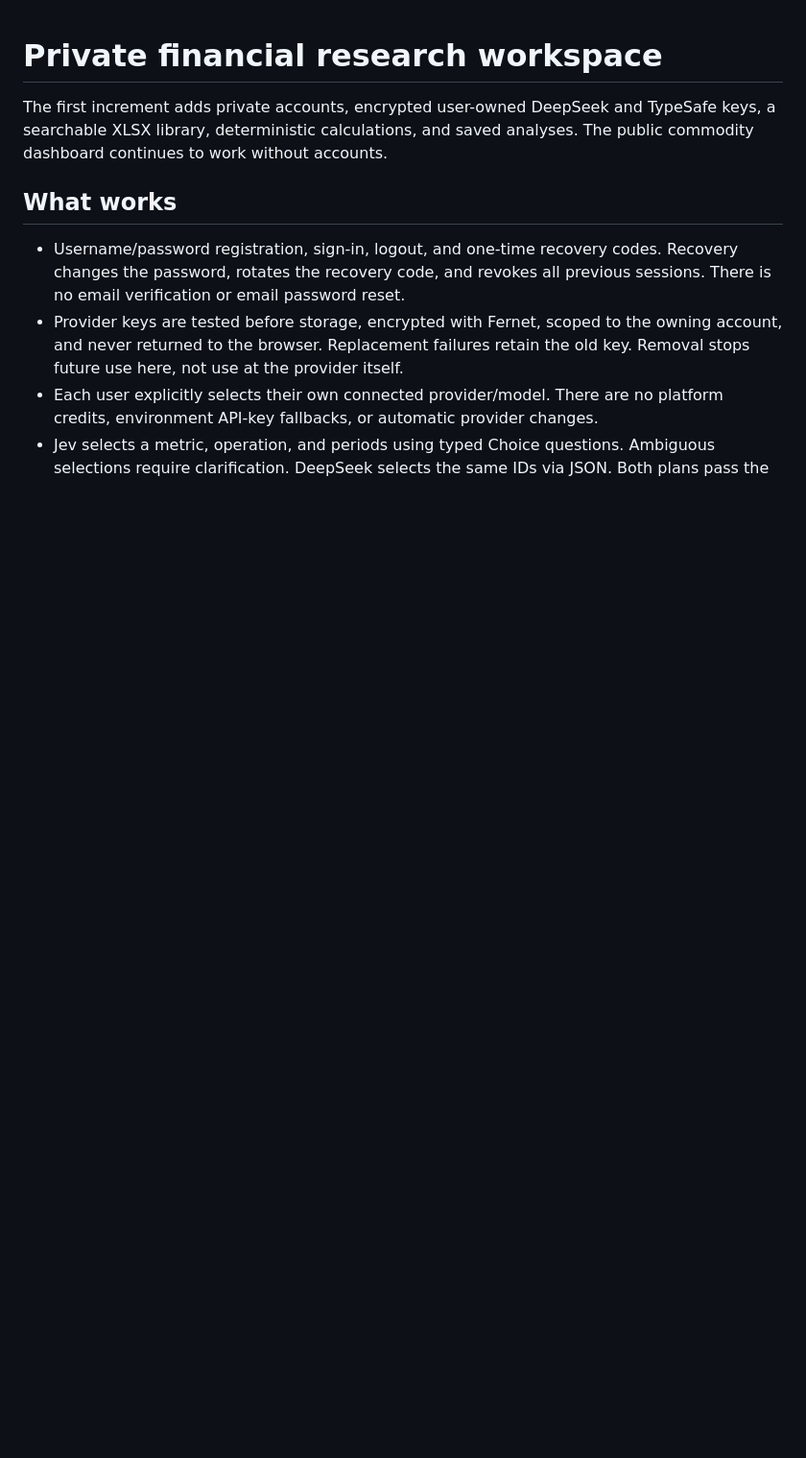
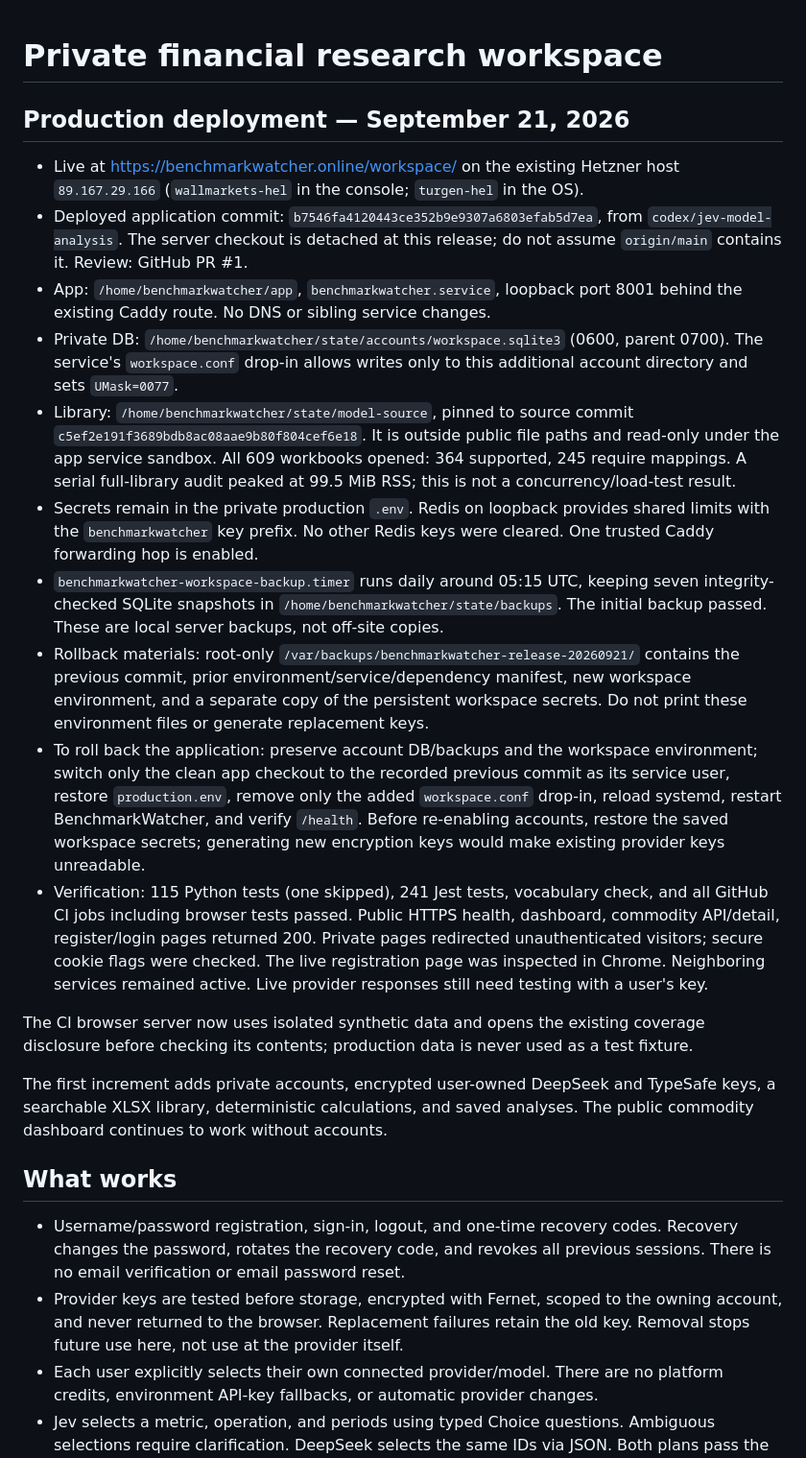
Before and after one commit to alikatgh/benchmarkwatcher, a Markdown page: docs/AI_WORKSPACE.md, the part around the change. Shown at 96% size. GitHub-like rendering; blank space fills up the shorter version.

Commit message:
Record verified Hetzner workspace release and rollback paths

```diff
--- a/docs/AI_WORKSPACE.md
+++ b/docs/AI_WORKSPACE.md
@@ -1,4 +1,48 @@
 # Private financial research workspace
+
+## Production deployment — September 21, 2026
+
+- Live at https://benchmarkwatcher.online/workspace/ on the existing Hetzner
+  host `89.167.29.166` (`wallmarkets-hel` in the console; `turgen-hel` in the OS).
+- Deployed application commit: `b7546fa4120443ce352b9e9307a6803efab5d7ea`, from
+  `codex/jev-model-analysis`. The server checkout is detached at this release;
+  do not assume `origin/main` contains it. Review: GitHub PR #1.
+- App: `/home/benchmarkwatcher/app`, `benchmarkwatcher.service`, loopback port
+  8001 behind the existing Caddy route. No DNS or sibling service changes.
+- Private DB: `/home/benchmarkwatcher/state/accounts/workspace.sqlite3` (0600,
+  parent 0700). The service's `workspace.conf` drop-in allows writes only to this
+  additional account directory and sets `UMask=0077`.
+- Library: `/home/benchmarkwatcher/state/model-source`, pinned to source commit
+  `c5ef2e191f3689bdb8ac08aae9b80f804cef6e18`. It is outside public file paths and
+  read-only under the app service sandbox. All 609 workbooks opened: 364 supported,
+  245 require mappings. A serial full-library audit peaked at 99.5 MiB RSS;
+  this is not a concurrency/load-test result.
+- Secrets remain in the private production `.env`. Redis on loopback provides
+  shared limits with the `benchmarkwatcher` key prefix. No other Redis keys were
+  cleared. One trusted Caddy forwarding hop is enabled.
+- `benchmarkwatcher-workspace-backup.timer` runs daily around 05:15 UTC, keeping
+  seven integrity-checked SQLite snapshots in `/home/benchmarkwatcher/state/backups`.
+  The initial backup passed. These are local server backups, not off-site copies.
+- Rollback materials: root-only `/var/backups/benchmarkwatcher-release-20260921/`
+  contains the previous commit, prior environment/service/dependency manifest,
+  new workspace environment, and a separate copy of the persistent workspace
+  secrets. Do not print these environment files or generate replacement keys.
+- To roll back the application: preserve account DB/backups and the workspace
+  environment; switch only the clean app checkout to the recorded previous
+  commit as its service user, restore `production.env`, remove only the added
+  `workspace.conf` drop-in, reload systemd, restart BenchmarkWatcher, and verify
+  `/health`. Before re-enabling accounts, restore the saved workspace secrets;
+  generating new encryption keys would make existing provider keys unreadable.
+- Verification: 115 Python tests (one skipped), 241 Jest tests, vocabulary check,
+  and all GitHub CI jobs including browser tests passed. Public HTTPS health,
+  dashboard, commodity API/detail, register/login pages returned 200. Private
+  pages redirected unauthenticated visitors; secure cookie flags were checked.
+  The live registration page was inspected in Chrome. Neighboring services
+  remained active. Live provider responses still need testing with a user's key.
+
+The CI browser server now uses isolated synthetic data and opens the existing
+coverage disclosure before checking its contents; production data is never used
+as a test fixture.
 
 The first increment adds private accounts, encrypted user-owned DeepSeek and
 TypeSafe keys, a searchable XLSX library, deterministic calculations, and saved
```
